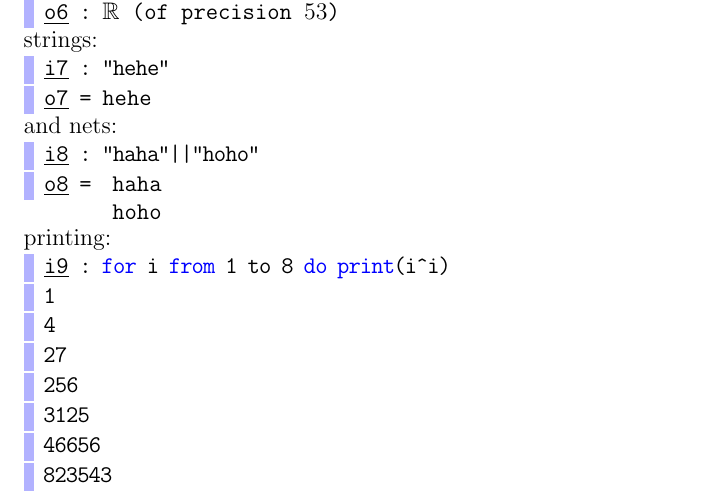
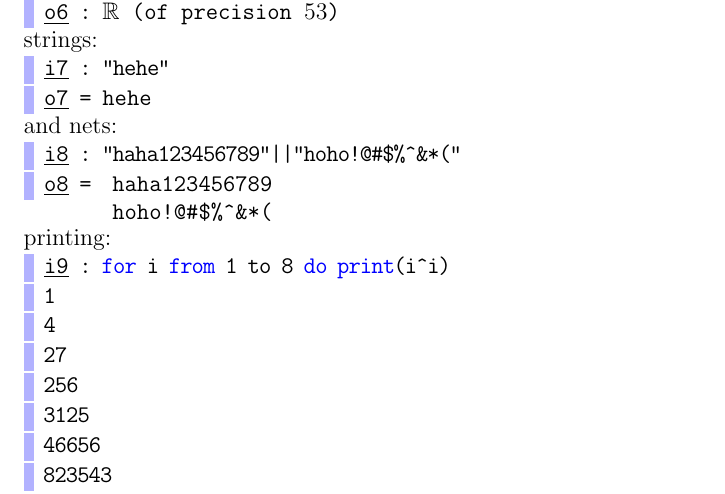
Before and after one commit to pzinn/M2inTeX, a LaTeX paper (ex-parsed.tex): part of page 1 of 3, cut so that both start at the same text. Compiled offline with pdfLaTeX.

Commit message:
example update

```diff
--- a/ex-parsed.tex
+++ b/ex-parsed.tex
@@ -66,9 +67,9 @@ strings:
 `\underline{o7}` = `hehe`\end{lstlisting}
 and nets:
 \begin{lstlisting}[language=Macaulay2]
-`\underline{i8}` : "haha"||"hoho"
-`\underline{o8}` = `\begin{tabular}[t]{l}haha\\
-hoho\end{tabular}`\end{lstlisting}
+`\underline{i8}` : "haha123456789"||"hoho!@#$%^&*("
+`\underline{o8}` = `\begin{tabular}[t]{l}haha123456789\\
+hoho!@{\char 35}{\char 36}{\char 37}{\char 94}{\char 38}*(\end{tabular}`\end{lstlisting}
 printing:
 \begin{lstlisting}[language=Macaulay2]
 `\underline{i9}` : for i from 1 to 8 do print(i^i)
```
Also changed, not shown: ex.tex (+2 -1 lines), ex-parsed.pdf, ex.pdf, ex-parsed.tex (1 more changed lines).
